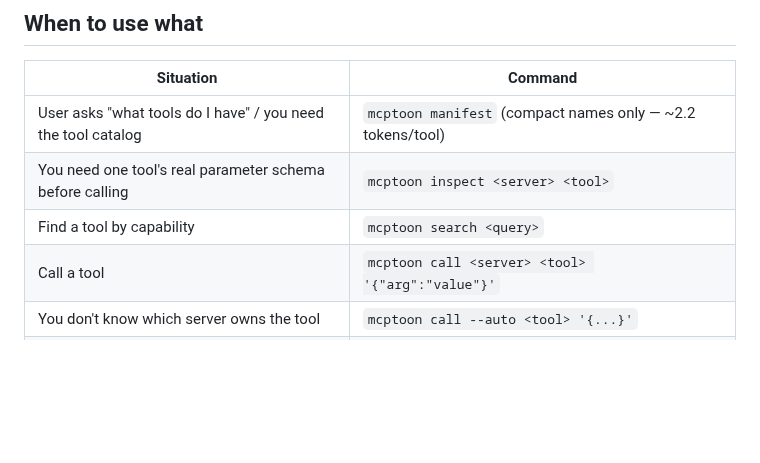
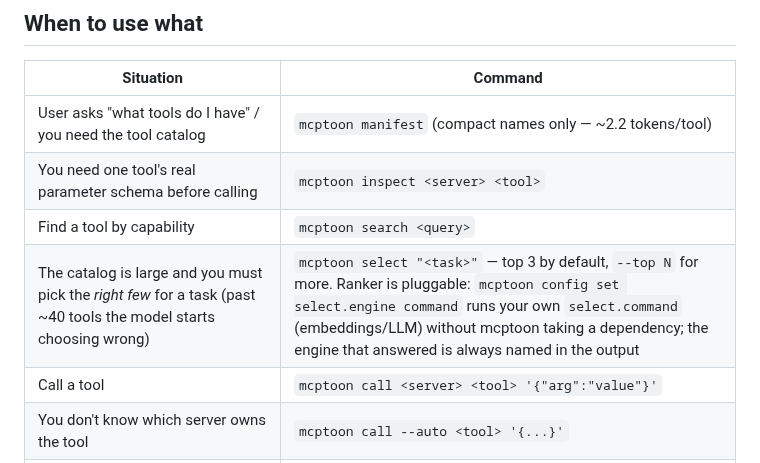
Before and after one commit to activeing123/mcptoon, a Markdown page: skills/mcptoon/SKILL.md, the part around one of its changes. GitHub-like rendering; blank space fills up the shorter version.

```diff
--- a/skills/mcptoon/SKILL.md
+++ b/skills/mcptoon/SKILL.md
@@ -18,6 +18,7 @@ back.
 | User asks "what tools do I have" / you need the tool catalog | `mcptoon manifest` (compact names only — ~2.2 tokens/tool) |
 | You need one tool's real parameter schema before calling | `mcptoon inspect <server> <tool>` |
 | Find a tool by capability | `mcptoon search <query>` |
+| The catalog is large and you must pick the *right few* for a task (past ~40 tools the model starts choosing wrong) | `mcptoon select "<task>"` — top 3 by default, `--top N` for more. Ranker is pluggable: `mcptoon config set select.engine command` runs your own `select.command` (embeddings/LLM) without mcptoon taking a dependency; the engine that answered is always named in the output |
 | Call a tool | `mcptoon call <server> <tool> '{"arg":"value"}'` |
 | You don't know which server owns the tool | `mcptoon call --auto <tool> '{...}'` |
 | Huge JSON argument | `mcptoon call <server> <tool> --stdin` |
```
Also changed, not shown: other parts of skills/mcptoon/SKILL.md (+2 -2 lines), 2 other files.
